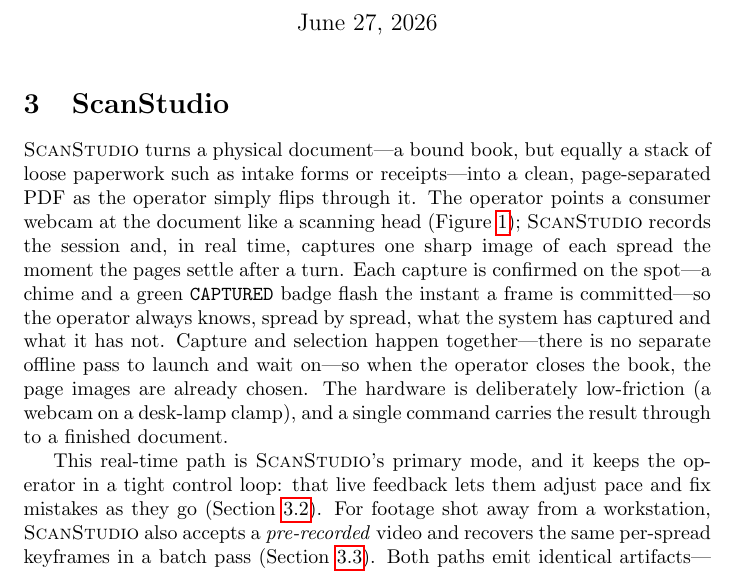
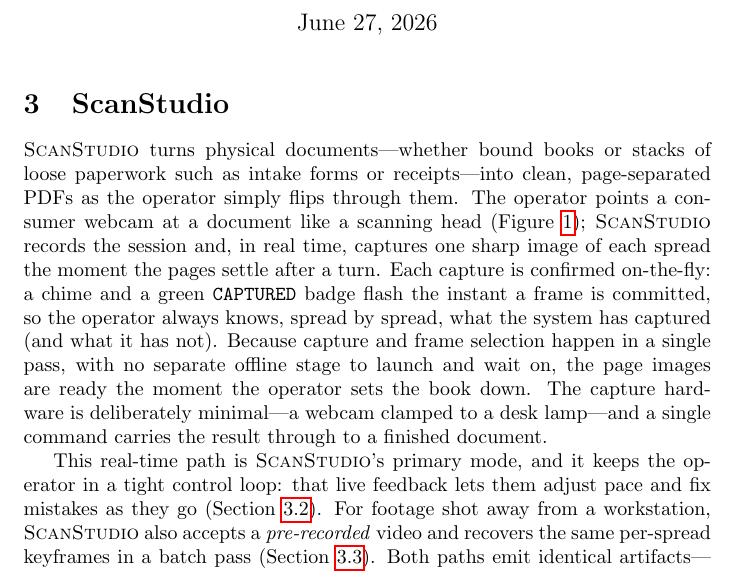
Before and after one commit to bwerick/scanstudio, a LaTeX document (tex/main.tex): part of page 1 of 8, cut so that both start at the same text. Compiled offline with pdfLaTeX.

Commit message:
latex updated

```diff
--- a/tex/main.tex
+++ b/tex/main.tex
@@ -23,18 +23,19 @@
 \section{ScanStudio}
 \label{sec:scanstudio}
 
-\sys turns a physical document---a bound book, but equally a stack of loose
-paperwork such as intake forms or receipts---into a clean, page-separated PDF as
-the operator simply flips through it. The operator points a consumer webcam at
-the document like a scanning head (Figure~\ref{fig:rig}); \sys records the session
+\sys turns physical documents---whether bound books or stacks of loose
+paperwork such as intake forms or receipts---into clean, page-separated PDFs as
+the operator simply flips through them. The operator points a consumer webcam at
+a document like a scanning head (Figure~\ref{fig:rig}); \sys records the session
 and, in real time, captures one sharp image of each spread the moment the pages
-settle after a turn. Each capture is confirmed on the spot---a chime and a green
-\texttt{CAPTURED} badge flash the instant a frame is committed---so the operator
-always knows, spread by spread, what the system has captured and what it has not.
-Capture and selection happen together---there is no separate offline pass to
-launch and wait on---so when the operator closes the book, the page images are
-already chosen. The hardware is deliberately low-friction (a webcam on a desk-lamp
-clamp), and a single command carries the result through to a finished document.
+settle after a turn. Each capture is confirmed on-the-fly: a chime and a green
+\texttt{CAPTURED} badge flash the instant a frame is committed, so the operator
+always knows, spread by spread, what the system has captured (and what it has not).
+Because capture and frame selection happen in a single pass, with no separate
+offline stage to launch and wait on, the page images are ready the moment the
+operator sets the book down.
+The capture hardware is deliberately minimal---a webcam clamped to a desk
+lamp---and a single command carries the result through to a finished document.
 
 This real-time path is \sys's primary mode, and it keeps the operator in a tight
 control loop: that live feedback lets them adjust pace and fix mistakes as they go
```
